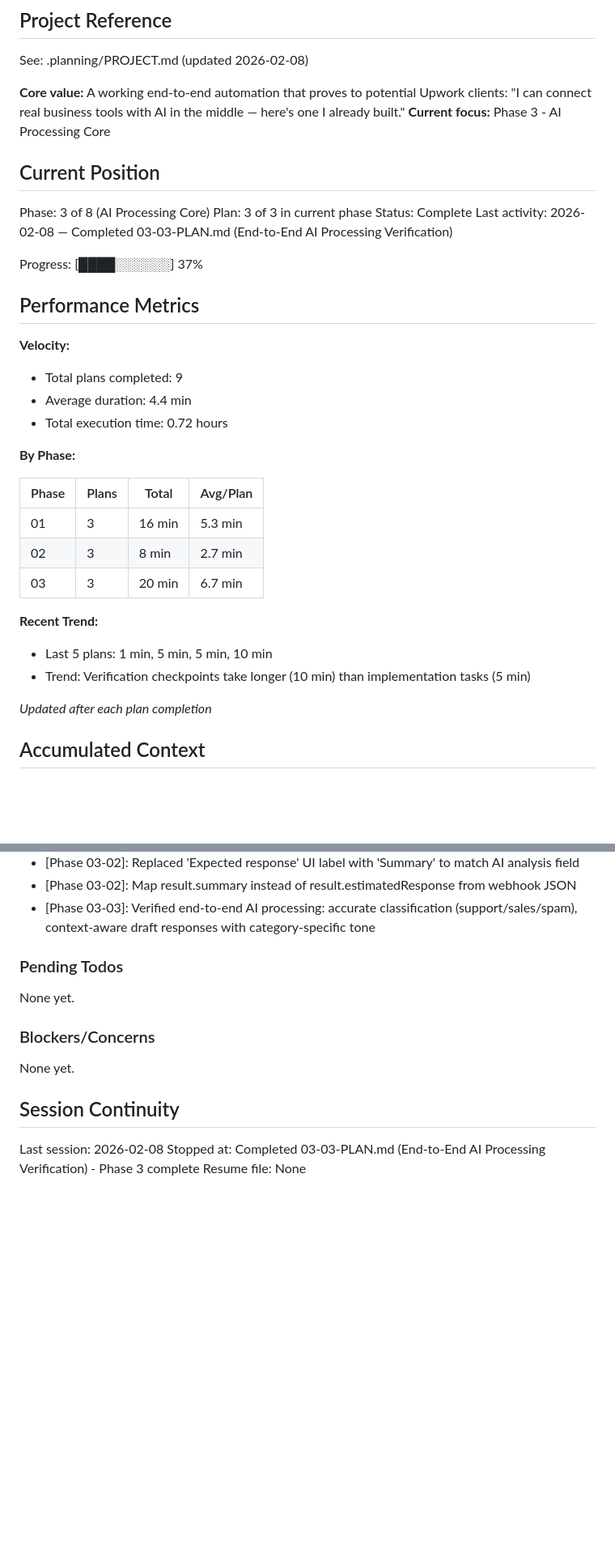
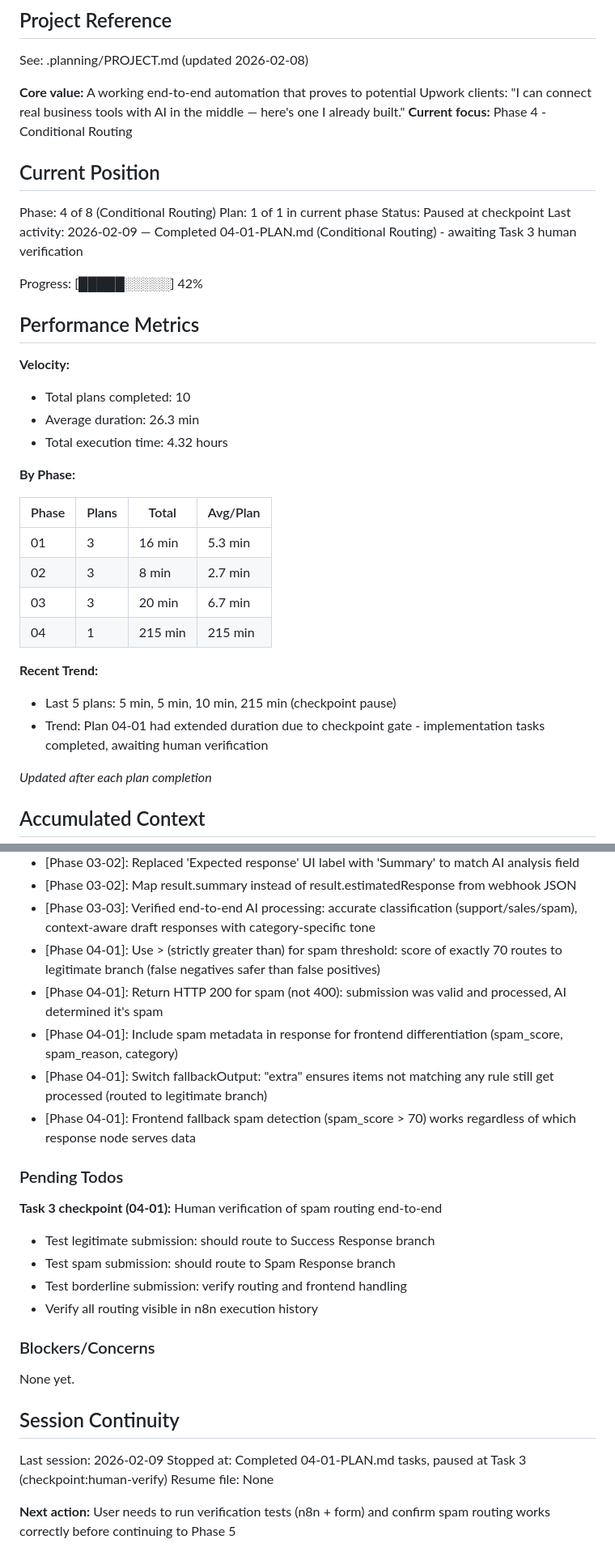
Before and after one commit to voyagi/n8n-ai-automation, a Markdown page: .planning/STATE.md, 2 parts joined by grey strips. Shown at 81% size. Drawn GitHub-style; blank space fills up the shorter version.

Commit message:
docs(04-01): complete conditional routing plan
Summary and state updates for Phase 4 Plan 1:
- Documented Switch node and Spam Response implementation
- Recorded compatibility fixes for n8n 1.123.20
- Updated STATE.md with checkpoint status and new decisions
- Self-check passed: all files and commits verified

Plan paused at Task 3 (checkpoint:human-verify) - awaiting user
verification of spam routing end-to-end.

Co-Authored-By: Claude Opus 4.6 <noreply@anthropic.com>

```diff
--- a/.planning/STATE.md
+++ b/.planning/STATE.md
@@ -5,24 +5,24 @@
 See: .planning/PROJECT.md (updated 2026-02-08)
 
 **Core value:** A working end-to-end automation that proves to potential Upwork clients: "I can connect real business tools with AI in the middle — here's one I already built."
-**Current focus:** Phase 3 - AI Processing Core
+**Current focus:** Phase 4 - Conditional Routing
 
 ## Current Position
 
-Phase: 3 of 8 (AI Processing Core)
-Plan: 3 of 3 in current phase
-Status: Complete
-Last activity: 2026-02-08 — Completed 03-03-PLAN.md (End-to-End AI Processing Verification)
+Phase: 4 of 8 (Conditional Routing)
+Plan: 1 of 1 in current phase
+Status: Paused at checkpoint
+Last activity: 2026-02-09 — Completed 04-01-PLAN.md (Conditional Routing) - awaiting Task 3 human verification
 
-Progress: [████░░░░░░] 37%
+Progress: [█████░░░░░] 42%
 
 ## Performance Metrics
 
 **Velocity:**
 
-- Total plans completed: 9
-- Average duration: 4.4 min
-- Total execution time: 0.72 hours
+- Total plans completed: 10
+- Average duration: 26.3 min
+- Total execution time: 4.32 hours
 
 **By Phase:**
 
@@ -31,11 +31,12 @@ Progress: [████░░░░░░] 37%
 | 01 | 3 | 16 min | 5.3 min |
 | 02 | 3 | 8 min | 2.7 min |
 | 03 | 3 | 20 min | 6.7 min |
+| 04 | 1 | 215 min | 215 min |
 
 **Recent Trend:**
 
-- Last 5 plans: 1 min, 5 min, 5 min, 10 min
-- Trend: Verification checkpoints take longer (10 min) than implementation tasks (5 min)
+- Last 5 plans: 5 min, 5 min, 10 min, 215 min (checkpoint pause)
+- Trend: Plan 04-01 had extended duration due to checkpoint gate - implementation tasks completed, awaiting human verification
 
 *Updated after each plan completion*
 
@@ -67,10 +68,20 @@ Recent decisions affecting current work:
 - [Phase 03-02]: Replaced 'Expected response' UI label with 'Summary' to match AI analysis field
 - [Phase 03-02]: Map result.summary instead of result.estimatedResponse from webhook JSON
 - [Phase 03-03]: Verified end-to-end AI processing: accurate classification (support/sales/spam), context-aware draft responses with category-specific tone
+- [Phase 04-01]: Use > (strictly greater than) for spam threshold: score of exactly 70 routes to legitimate branch (false negatives safer than false positives)
+- [Phase 04-01]: Return HTTP 200 for spam (not 400): submission was valid and processed, AI determined it's spam
+- [Phase 04-01]: Include spam metadata in response for frontend differentiation (spam_score, spam_reason, category)
+- [Phase 04-01]: Switch fallbackOutput: "extra" ensures items not matching any rule still get processed (routed to legitimate branch)
+- [Phase 04-01]: Frontend fallback spam detection (spam_score > 70) works regardless of which response node serves data
 
 ### Pending Todos
 
-None yet.
+**Task 3 checkpoint (04-01):** Human verification of spam routing end-to-end
+
+- Test legitimate submission: should route to Success Response branch
+- Test spam submission: should route to Spam Response branch
+- Test borderline submission: verify routing and frontend handling
+- Verify all routing visible in n8n execution history
 
 ### Blockers/Concerns
 
@@ -78,6 +89,8 @@ None yet.
 
 ## Session Continuity
 
-Last session: 2026-02-08
-Stopped at: Completed 03-03-PLAN.md (End-to-End AI Processing Verification) - Phase 3 complete
+Last session: 2026-02-09
+Stopped at: Completed 04-01-PLAN.md tasks, paused at Task 3 (checkpoint:human-verify)
 Resume file: None
+
+**Next action:** User needs to run verification tests (n8n + form) and confirm spam routing works correctly before continuing to Phase 5
```
Also changed, not shown: 1 other file.
